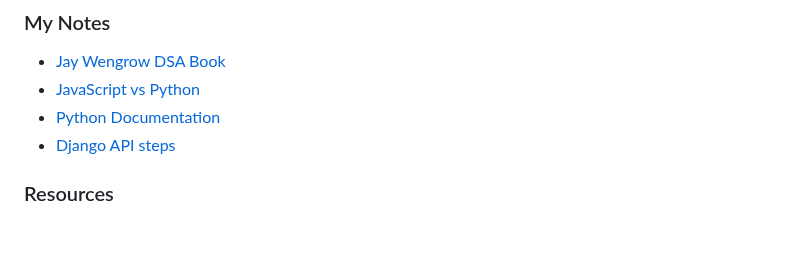
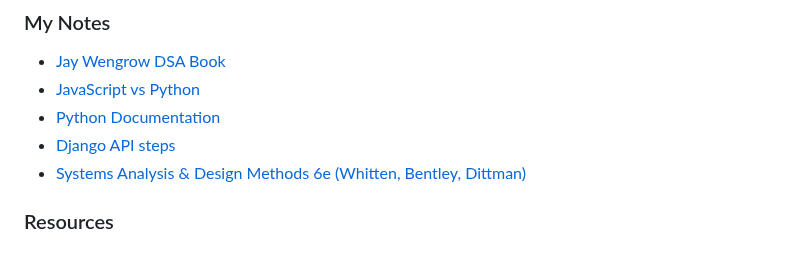
Before and after one commit to kpgomez/reading-notes, a Markdown page: README.md, the part around the change. Rendered like a GitHub page.

```diff
--- a/README.md
+++ b/README.md
@@ -94,5 +94,6 @@ Collection of all my notes while at CodeFellows and links for further study
 - [JavaScript vs Python](/code-401/syntax.md)
 - [Python Documentation](/code-401/pythondocs.md)
 - [Django API steps](/code-401/django-api-steps.md)
+- [Systems Analysis & Design Methods 6e (Whitten, Bentley, Dittman)](/code-401/sad.md)
 
 ### Resources
```
Also changed, not shown: code-401/sad.md (added, +43 -0 lines).
